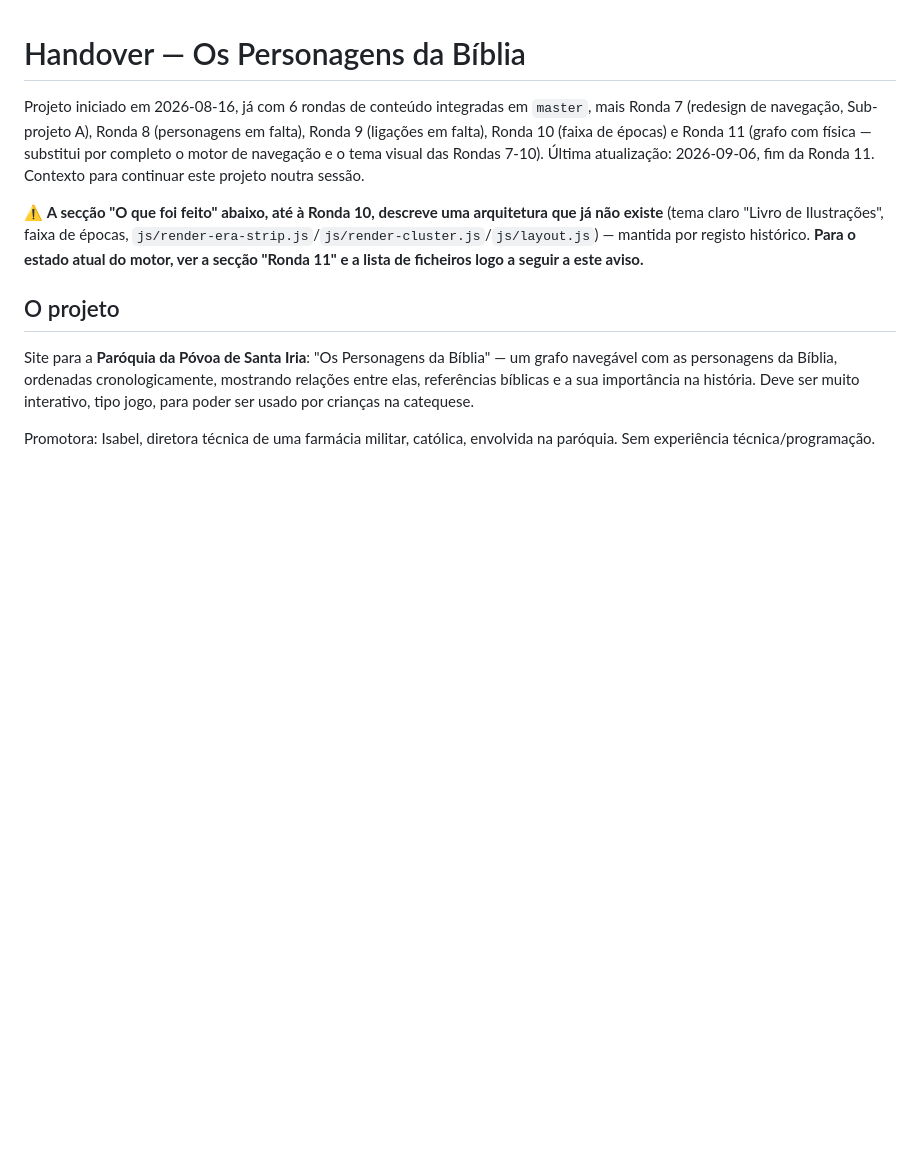
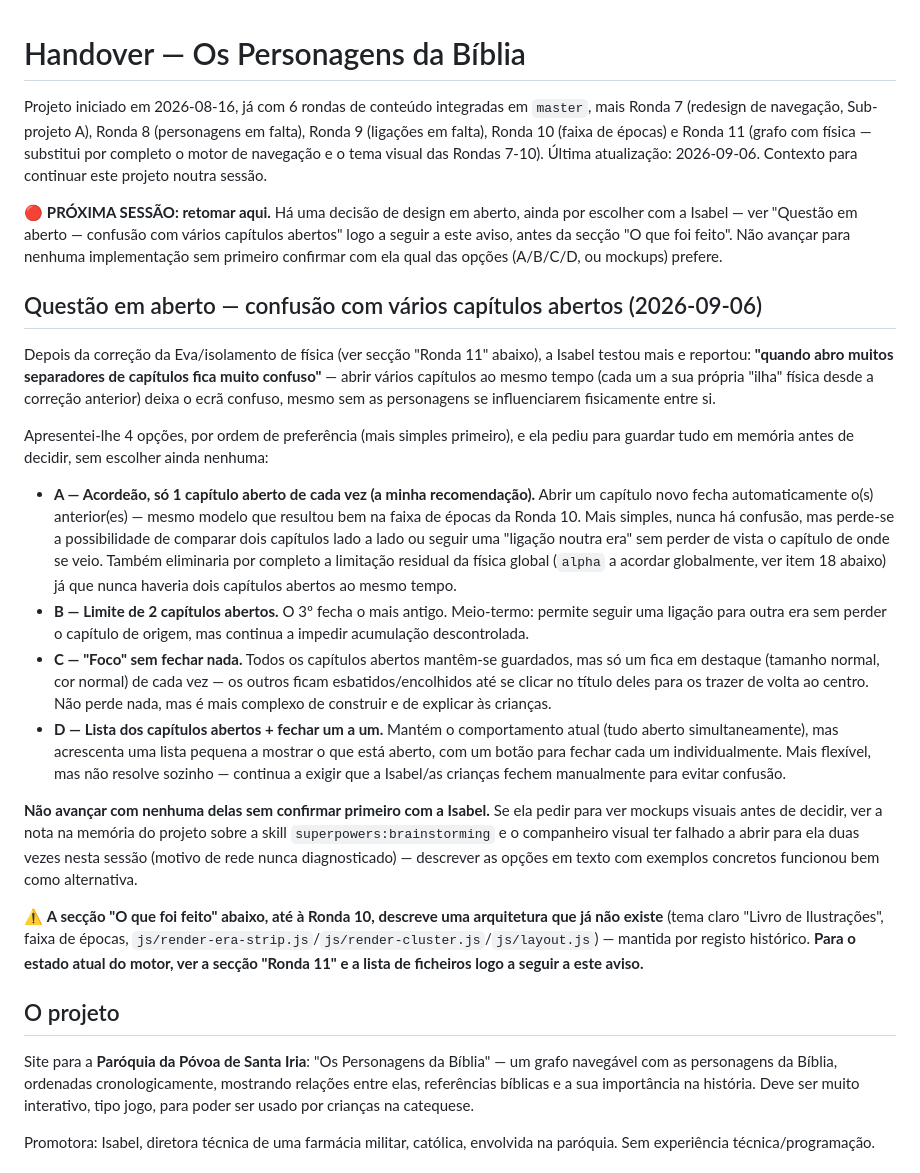
Before and after one commit to joaojosedacostafernandes/quemequemnabiblia, a Markdown page: handover.md, the part around the change. GitHub-like rendering; blank space fills up the shorter version.

Commit message:
docs: record open design question (multiple open capítulos are confusing)
Isabel asked to save this to memory and write a handover before
deciding — no implementation yet. Next session must confirm which
option (A/B/C/D, or visual mockups) she wants before proceeding.

Co-Authored-By: Claude Sonnet 5 <noreply@anthropic.com>
Claude-Session: https://claude.ai/code/session_012xtD4LiS5MWLgWcbsnjboj

```diff
--- a/handover.md
+++ b/handover.md
@@ -1,6 +1,21 @@
 # Handover — Os Personagens da Bíblia
 
-Projeto iniciado em 2026-08-16, já com 6 rondas de conteúdo integradas em `master`, mais Ronda 7 (redesign de navegação, Sub-projeto A), Ronda 8 (personagens em falta), Ronda 9 (ligações em falta), Ronda 10 (faixa de épocas) e Ronda 11 (grafo com física — substitui por completo o motor de navegação e o tema visual das Rondas 7-10). Última atualização: 2026-09-06, fim da Ronda 11. Contexto para continuar este projeto noutra sessão.
+Projeto iniciado em 2026-08-16, já com 6 rondas de conteúdo integradas em `master`, mais Ronda 7 (redesign de navegação, Sub-projeto A), Ronda 8 (personagens em falta), Ronda 9 (ligações em falta), Ronda 10 (faixa de épocas) e Ronda 11 (grafo com física — substitui por completo o motor de navegação e o tema visual das Rondas 7-10). Última atualização: 2026-09-06. Contexto para continuar este projeto noutra sessão.
+
+🔴 **PRÓXIMA SESSÃO: retomar aqui.** Há uma decisão de design em aberto, ainda por escolher com a Isabel — ver "Questão em aberto — confusão com vários capítulos abertos" logo a seguir a este aviso, antes da secção "O que foi feito". Não avançar para nenhuma implementação sem primeiro confirmar com ela qual das opções (A/B/C/D, ou mockups) prefere.
+
+## Questão em aberto — confusão com vários capítulos abertos (2026-09-06)
+
+Depois da correção da Eva/isolamento de física (ver secção "Ronda 11" abaixo), a Isabel testou mais e reportou: **"quando abro muitos separadores de capítulos fica muito confuso"** — abrir vários capítulos ao mesmo tempo (cada um a sua própria "ilha" física desde a correção anterior) deixa o ecrã confuso, mesmo sem as personagens se influenciarem fisicamente entre si.
+
+Apresentei-lhe 4 opções, por ordem de preferência (mais simples primeiro), e ela pediu para guardar tudo em memória antes de decidir, sem escolher ainda nenhuma:
+
+- **A — Acordeão, só 1 capítulo aberto de cada vez (a minha recomendação).** Abrir um capítulo novo fecha automaticamente o(s) anterior(es) — mesmo modelo que resultou bem na faixa de épocas da Ronda 10. Mais simples, nunca há confusão, mas perde-se a possibilidade de comparar dois capítulos lado a lado ou seguir uma "ligação noutra era" sem perder de vista o capítulo de onde se veio. Também eliminaria por completo a limitação residual da física global (`alpha` a acordar globalmente, ver item 18 abaixo) já que nunca haveria dois capítulos abertos ao mesmo tempo.
+- **B — Limite de 2 capítulos abertos.** O 3º fecha o mais antigo. Meio-termo: permite seguir uma ligação para outra era sem perder o capítulo de origem, mas continua a impedir acumulação descontrolada.
+- **C — "Foco" sem fechar nada.** Todos os capítulos abertos mantêm-se guardados, mas só um fica em destaque (tamanho normal, cor normal) de cada vez — os outros ficam esbatidos/encolhidos até se clicar no título deles para os trazer de volta ao centro. Não perde nada, mas é mais complexo de construir e de explicar às crianças.
+- **D — Lista dos capítulos abertos + fechar um a um.** Mantém o comportamento atual (tudo aberto simultaneamente), mas acrescenta uma lista pequena a mostrar o que está aberto, com um botão para fechar cada um individualmente. Mais flexível, mas não resolve sozinho — continua a exigir que a Isabel/as crianças fechem manualmente para evitar confusão.
+
+**Não avançar com nenhuma delas sem confirmar primeiro com a Isabel.** Se ela pedir para ver mockups visuais antes de decidir, ver a nota na memória do projeto sobre a skill `superpowers:brainstorming` e o companheiro visual ter falhado a abrir para ela duas vezes nesta sessão (motivo de rede nunca diagnosticado) — descrever as opções em texto com exemplos concretos funcionou bem como alternativa.
 
 ⚠️ **A secção "O que foi feito" abaixo, até à Ronda 10, descreve uma arquitetura que já não existe** (tema claro "Livro de Ilustrações", faixa de épocas, `js/render-era-strip.js`/`js/render-cluster.js`/`js/layout.js`) — mantida por registo histórico. **Para o estado atual do motor, ver a secção "Ronda 11" e a lista de ficheiros logo a seguir a este aviso.**
 
```
